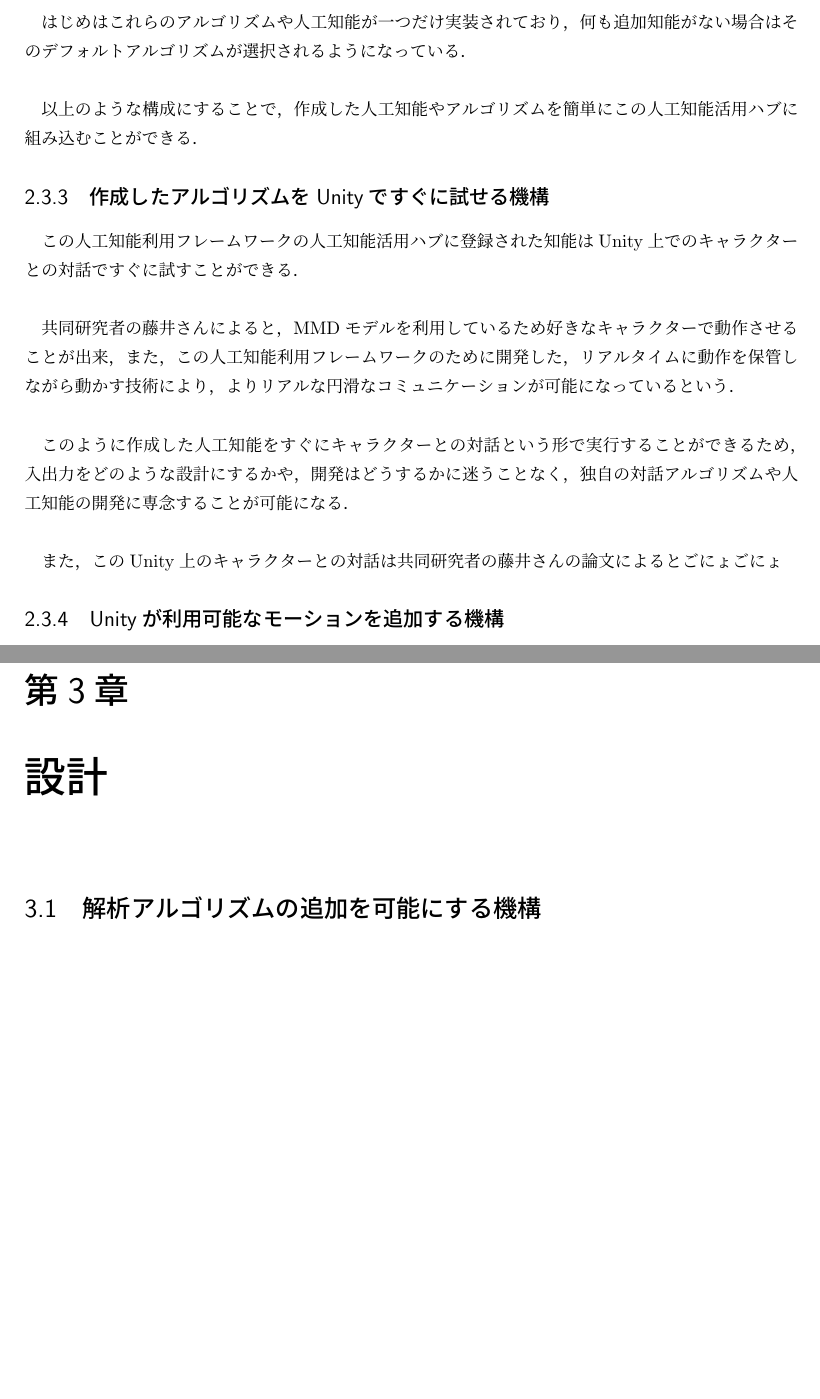
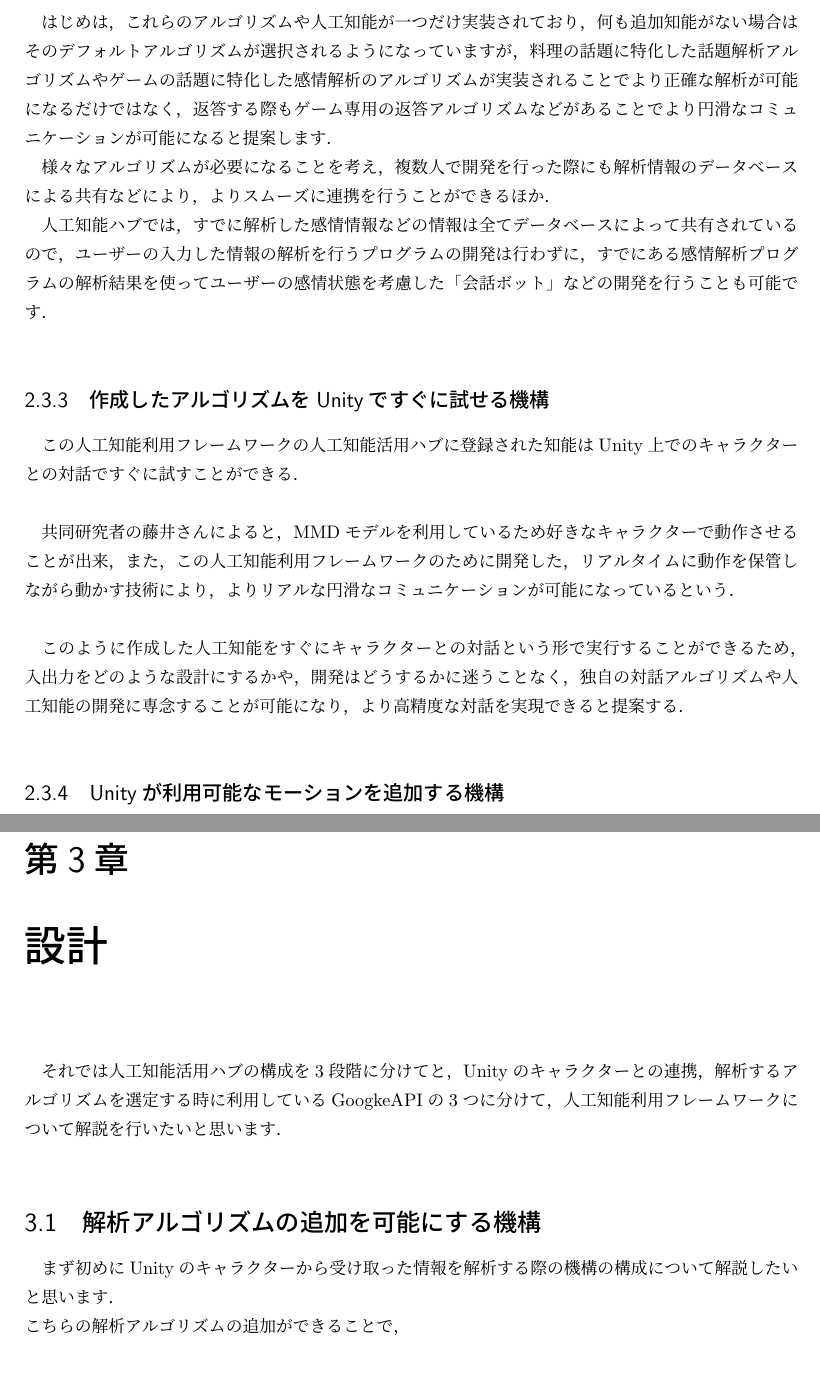
Before and after one commit to keisuke2236/tesis_2015, a LaTeX thesis (Thesis.tex, which reads article/kose.tex, article/use.tex): two parts of pages 13 and 15 of 21 before the commit and two parts of pages 13 and 14 of 21 after it, joined at a grey line, cut so that both start at the same text, the shorter picture padded with empty space. Compiled offline with pLaTeX and dvipdfmx.

Commit message:
use.tex修正，提案っぽくした

```diff
--- a/article/kose.tex
+++ b/article/kose.tex
@@ -1,8 +1,14 @@
 %------------------------------------------------------%
 %- 構成
 %------------------------------------------------------%
-
+それでは人工知能活用ハブの構成を3段階に分けてと，Unityのキャラクターとの連携，
+解析するアルゴリズムを選定する時に利用しているGoogkeAPIの3つに分けて，
+人工知能利用フレームワークについて解説を行いたいと思います．
+\\
 \section{解析アルゴリズムの追加を可能にする機構}
+まず初めにUnityのキャラクターから受け取った情報を解析する際の機構の構成について解説したいと
+思います．\\
+こちらの解析アルゴリズムの追加ができることで，
 \subsection{解析する内容別にプログラムを保持する機能}
 \subsection{会話の話題別に解析するアルゴリズムを選ぶ機能}
 \subsection{解析アルゴリズムを簡単に追加する機能}
--- a/article/use.tex
+++ b/article/use.tex
@@ -47,3 +46,4 @@ Unityでユーザーが入力した内容をもとに人工知能活用ハブが
+人工知能活用ハブを提案します．\\
 
 このハブでは作成した会話の返答，もしくはキャラクターの動作を選択するアルゴリズムを簡単に追加し
 話題によって追加したアルゴリズムの中から適切なアルゴリズムを用いて返答を行えるようにしている．\\
@@ -58,12 +58,19 @@ Unityでユーザーが入力した内容をもとに人工知能活用ハブが
 \figref{all_kose}の動作選択アルゴリズム軍の中に作成したプログラムを登録するだけで，ゲーム関連
 の会話をしている最中は，そのアルゴリズムを用いて動作を決定する仕組みを作ることができる．\\
 
-はじめはこれらのアルゴリズムや人工知能が一つだけ実装されており，何も追加知能がない場合はその
-デフォルトアルゴリズムが選択されるようになっている．\\
+はじめは，これらのアルゴリズムや人工知能が一つだけ実装されており，何も追加知能がない場合はその
+デフォルトアルゴリズムが選択されるようになっていますが，料理の話題に特化した話題解析アルゴリズム
+やゲームの話題に特化した感情解析のアルゴリズムが実装されることでより正確な解析が可能になるだけで
+はなく，返答する際もゲーム専用の返答アルゴリズムなどがあることでより円滑なコミュニケーションが
+可能になると提案します．
 
-以上のような構成にすることで，作成した人工知能やアルゴリズムを簡単にこの人工知能活用ハブに
-組み込むことができる．
+様々なアルゴリズムが必要になることを考え，複数人で開発を行った際にも解析情報のデータベースによる
+共有などにより，よりスムーズに連携を行うことができるほか．
 
+人工知能ハブでは，すでに解析した感情情報などの情報は全てデータベースによって共有されているので，
+ユーザーの入力した情報の解析を行うプログラムの開発は行わずに，すでにある感情解析プログラムの
+解析結果を使ってユーザーの感情状態を考慮した「会話ボット」などの開発を行うことも可能です．\\
+%------------------------------------------------------%
 \subsection{作成したアルゴリズムをUnityですぐに試せる機構}
 この人工知能利用フレームワークの人工知能活用ハブに登録された知能はUnity上でのキャラクターとの
 対話ですぐに試すことができる．\\
@@ -74,10 +81,10 @@ Unityでユーザーが入力した内容をもとに人工知能活用ハブが
 
 このように作成した人工知能をすぐにキャラクターとの対話という形で実行することができるため，
 入出力をどのような設計にするかや，開発はどうするかに迷うことなく，独自の対話アルゴリズムや
-人工知能の開発に専念することが可能になる．\\
+人工知能の開発に専念することが可能になり，より高精度な対話を実現できると提案する．\\
 
-また，このUnity上のキャラクターとの対話は共同研究者の藤井さんの論文によるとごにょごにょ
 
+%------------------------------------------------------%
 \subsection{Unityが利用可能なモーションを追加する機構}
 この人工知能利用フレームワークでは現在会話と動作の2つの出力を実装している．\\
 
```
Also changed, not shown: article/use.tex (3 more changed lines).
